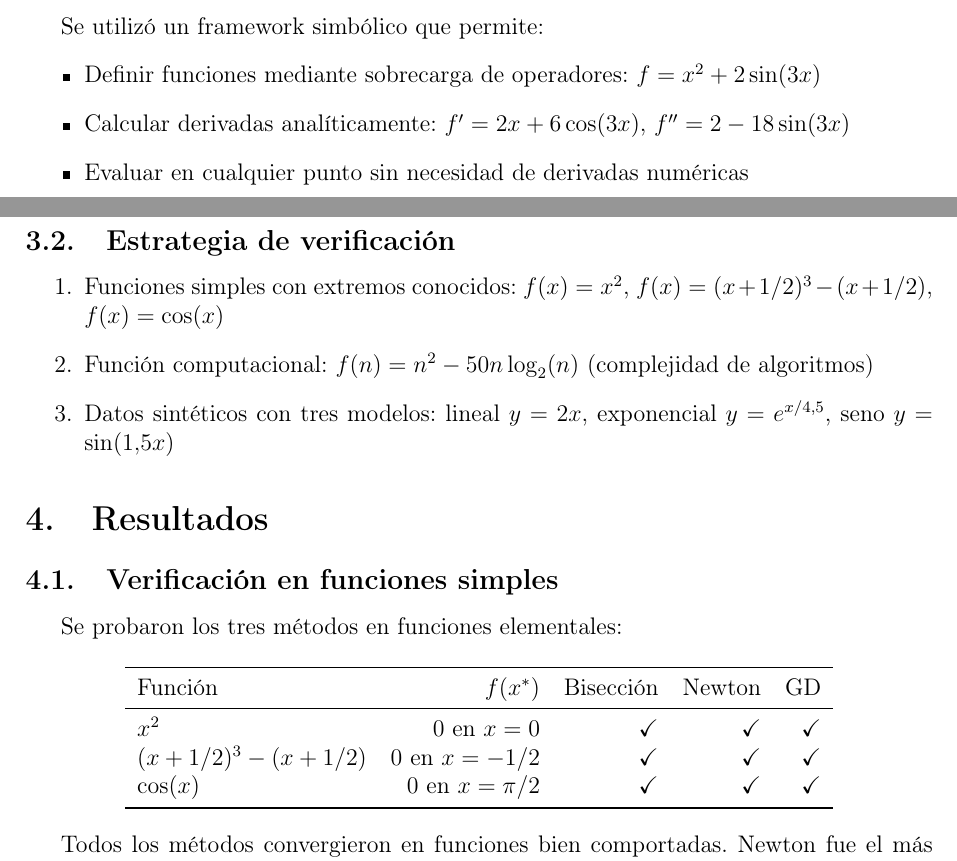
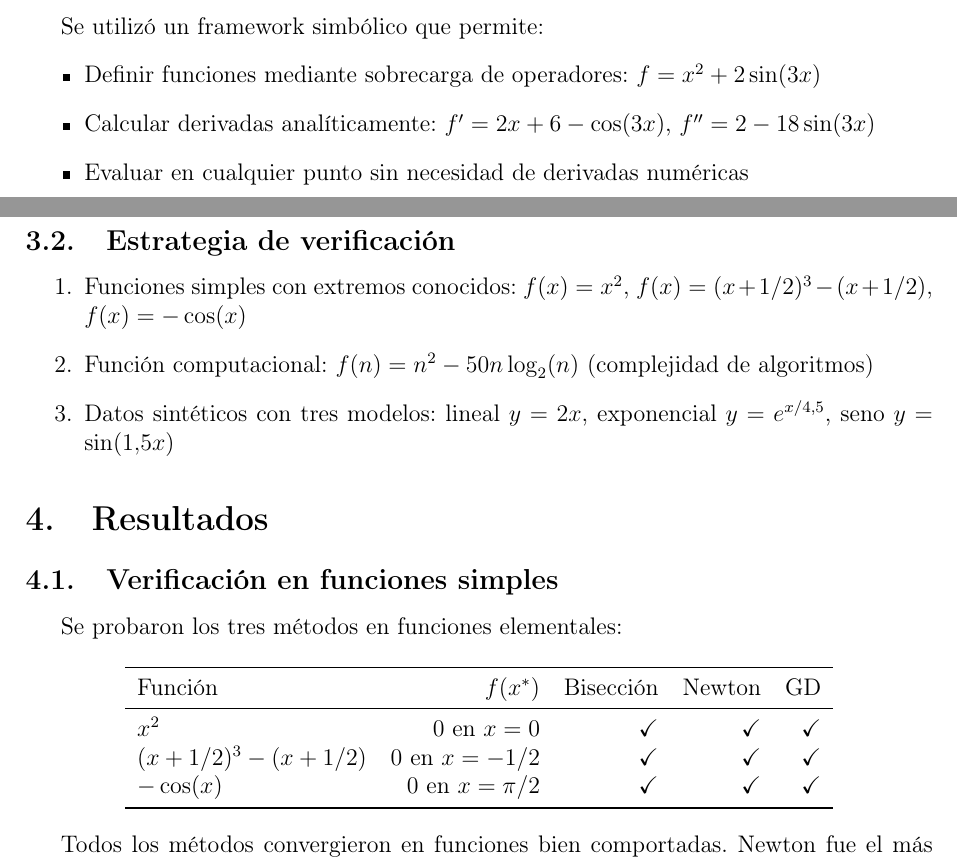
Before and after one commit to AgustinPose/Optimizaci-n-Num-rica-en-una-Dimensi-n, a LaTeX paper (reporte.tex): two parts of pages 4 and 5 of 8, joined at a grey line, cut so that both start at the same text. Compiled offline with pdfLaTeX.

Commit message:
Corrige verificacion con -cos(x)

```diff
--- a/reporte.tex
+++ b/reporte.tex
@@ -71,13 +71,13 @@ $$x_{n+1} = x_n - \frac{f'(x_n)}{f''(x_n)}$$
 Se utilizó un framework simbólico que permite:
 \begin{itemize}
     \item Definir funciones mediante sobrecarga de operadores: $f = x^2 + 2\sin(3x)$
-    \item Calcular derivadas analíticamente: $f' = 2x + 6\cos(3x)$, $f'' = 2 - 18\sin(3x)$
+    \item Calcular derivadas analíticamente: $f' = 2x + 6-\cos(3x)$, $f'' = 2 - 18\sin(3x)$
     \item Evaluar en cualquier punto sin necesidad de derivadas numéricas
 \end{itemize}
 
 \subsection{Estrategia de verificación}
 \begin{enumerate}
-    \item Funciones simples con extremos conocidos: $f(x)=x^2$, $f(x)=(x+1/2)^3-(x+1/2)$, $f(x)=\cos(x)$
+    \item Funciones simples con extremos conocidos: $f(x)=x^2$, $f(x)=(x+1/2)^3-(x+1/2)$, $f(x)=-\cos(x)$
     \item Función computacional: $f(n)=n^2-50n\log_2(n)$ (complejidad de algoritmos)
     \item Datos sintéticos con tres modelos: lineal $y=2x$, exponencial $y=e^{x/4.5}$, seno $y=\sin(1.5x)$
 \end{enumerate}
@@ -93,7 +93,7 @@ Función & $f(x^*)$ & Bisección & Newton & GD \\
 \midrule
 $x^2$ & $0$ en $x=0$ & \checkmark & \checkmark & \checkmark \\
 $(x+1/2)^3-(x+1/2)$ & $0$ en $x=-1/2$ & \checkmark & \checkmark & \checkmark \\
-$\cos(x)$ & $0$ en $x=\pi/2$ & \checkmark & \checkmark & \checkmark \\
+$-\cos(x)$ & $0$ en $x=\pi/2$ & \checkmark & \checkmark & \checkmark \\
 \bottomrule
 \end{tabular}
 \end{center}
```
Also changed, not shown: 1 other file.
